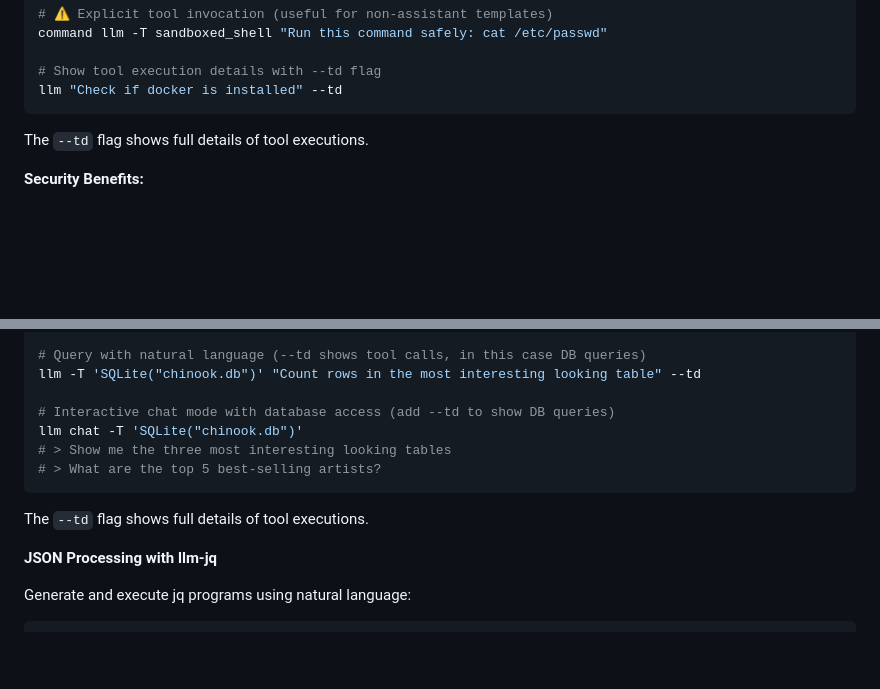
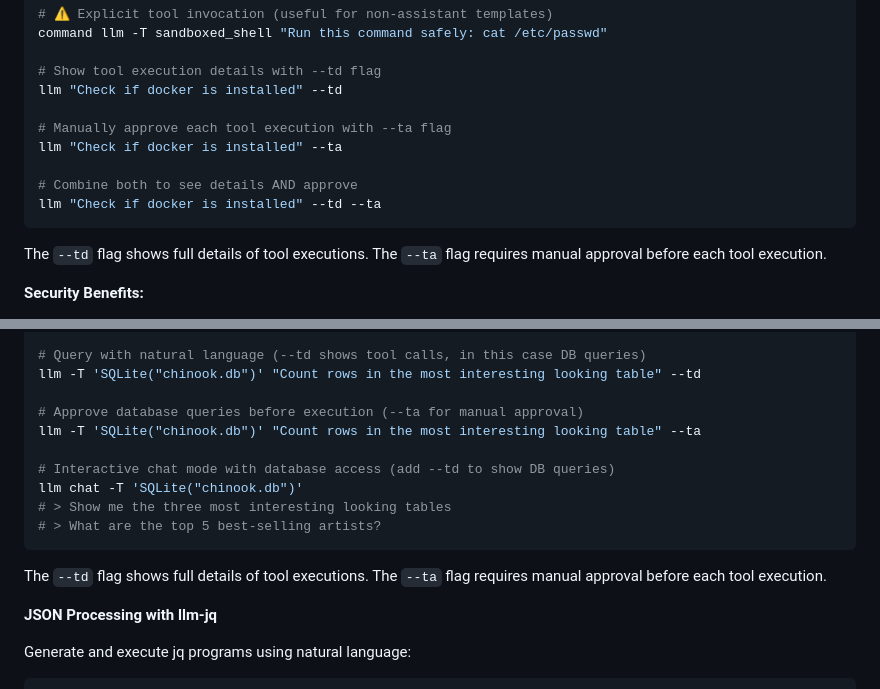
Before and after one commit to c0ffee0wl/llm-linux-setup, a Markdown page: README.md, 2 parts joined by grey strips. Drawn GitHub-style; blank space fills up the shorter version.

````diff
--- a/README.md
+++ b/README.md
@@ -656,9 +656,16 @@ command llm -T sandboxed_shell "Run this command safely: cat /etc/passwd"
 
 # Show tool execution details with --td flag
 llm "Check if docker is installed" --td
+
+# Manually approve each tool execution with --ta flag
+llm "Check if docker is installed" --ta
+
+# Combine both to see details AND approve
+llm "Check if docker is installed" --td --ta
 ```
 
 The `--td` flag shows full details of tool executions.
+The `--ta` flag requires manual approval before each tool execution.
 
 **Security Benefits:**
 - **Isolation**: Commands run in a restricted environment using Linux namespaces
@@ -678,6 +685,9 @@ wget https://www.timestored.com/data/sample/chinook.db
 # Query with natural language (--td shows tool calls, in this case DB queries)
 llm -T 'SQLite("chinook.db")' "Count rows in the most interesting looking table" --td
 
+# Approve database queries before execution (--ta for manual approval)
+llm -T 'SQLite("chinook.db")' "Count rows in the most interesting looking table" --ta
+
 # Interactive chat mode with database access (add --td to show DB queries)
 llm chat -T 'SQLite("chinook.db")'
 # > Show me the three most interesting looking tables
@@ -685,6 +695,7 @@ llm chat -T 'SQLite("chinook.db")'
 ```
 
 The `--td` flag shows full details of tool executions.
+The `--ta` flag requires manual approval before each tool execution.
 
 **JSON Processing with llm-jq**
 
````
